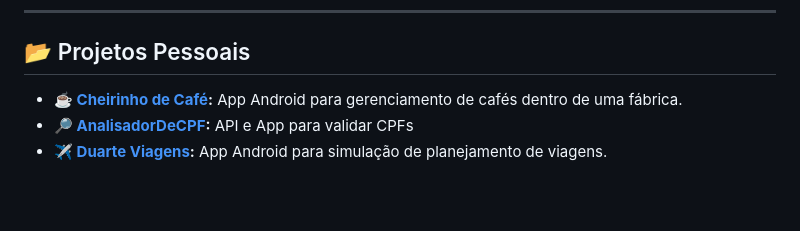
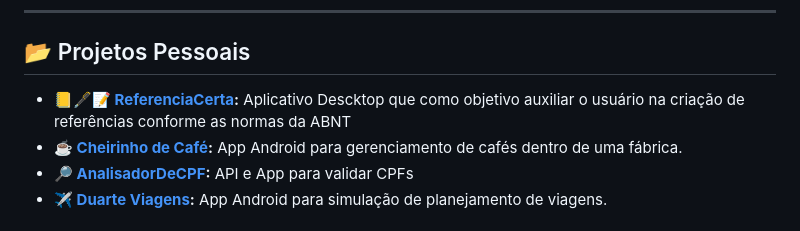
Before and after one commit to Boyuridod/boyuridod, a Markdown page: README.md, the part around the change printed below. GitHub-like rendering; blank space fills up the shorter version.

```diff
--- a/README.md
+++ b/README.md
@@ -46,8 +46,17 @@
 <!-- TODO Colocar mais projetos aqui e o link para eles -->
 <h2>📂 Projetos Pessoais</h2>
 <ul>
-    <li><strong>☕ <a href="https://github.com/Boyuridod/CheirinhoDeCafe" target="_blank">Cheirinho de Café</a>:</strong> App Android para gerenciamento de cafés dentro de uma fábrica.</li>
-    <li><strong>🔎 <a href="https://github.com/Boyuridod/AnalisadorDeCPF" target="_blank">AnalisadorDeCPF</a>:</strong> API e App para validar CPFs</li>
-    <li><strong>✈️ <a href="https://github.com/Boyuridod/DuarteViagens" target="_blank">Duarte Viagens</a>:</strong> App Android para simulação de planejamento de viagens.</li>
+    <li><strong>📒🖋️📝 <a href="https://github.com/Boyuridod/ReferenciaCerta" target="_blank">ReferenciaCerta</a>:</strong>
+        Aplicativo Descktop que como objetivo auxiliar o usuário na criação de referências conforme as normas da ABNT
+    </li>
+    <li><strong>☕ <a href="https://github.com/Boyuridod/CheirinhoDeCafe" target="_blank">Cheirinho de Café</a>:</strong>
+        App Android para gerenciamento de cafés dentro de uma fábrica.
+    </li>
+    <li><strong>🔎 <a href="https://github.com/Boyuridod/AnalisadorDeCPF" target="_blank">AnalisadorDeCPF</a>:</strong>
+        API e App para validar CPFs
+    </li>
+    <li><strong>✈️ <a href="https://github.com/Boyuridod/DuarteViagens" target="_blank">Duarte Viagens</a>:</strong>
+        App Android para simulação de planejamento de viagens.
+    </li>
 </ul>
 
```
Also changed, not shown: other parts of README.md (+8 -0 lines).
